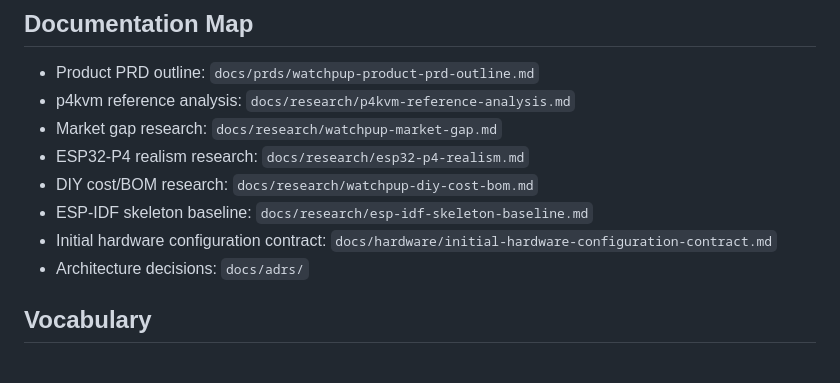
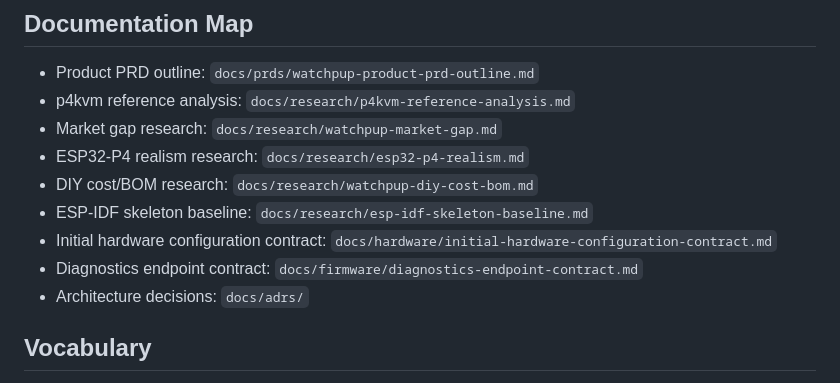
Before and after one commit to ChaseWoodhams/watchpup-kvm, a Markdown page: CONTEXT.md, the part around the change. Drawn GitHub-style.

Commit message:
docs: define diagnostics endpoint contract

```diff
--- a/CONTEXT.md
+++ b/CONTEXT.md
@@ -51,6 +51,7 @@ Post-v1 or later work includes H.264, Wi-Fi, virtual media, cloud access, HTTPS-
 - DIY cost/BOM research: `docs/research/watchpup-diy-cost-bom.md`
 - ESP-IDF skeleton baseline: `docs/research/esp-idf-skeleton-baseline.md`
 - Initial hardware configuration contract: `docs/hardware/initial-hardware-configuration-contract.md`
+- Diagnostics endpoint contract: `docs/firmware/diagnostics-endpoint-contract.md`
 - Architecture decisions: `docs/adrs/`
 
 ## Vocabulary
```
Also changed, not shown: docs/firmware/diagnostics-endpoint-contract.md (added, +445 -0 lines).
